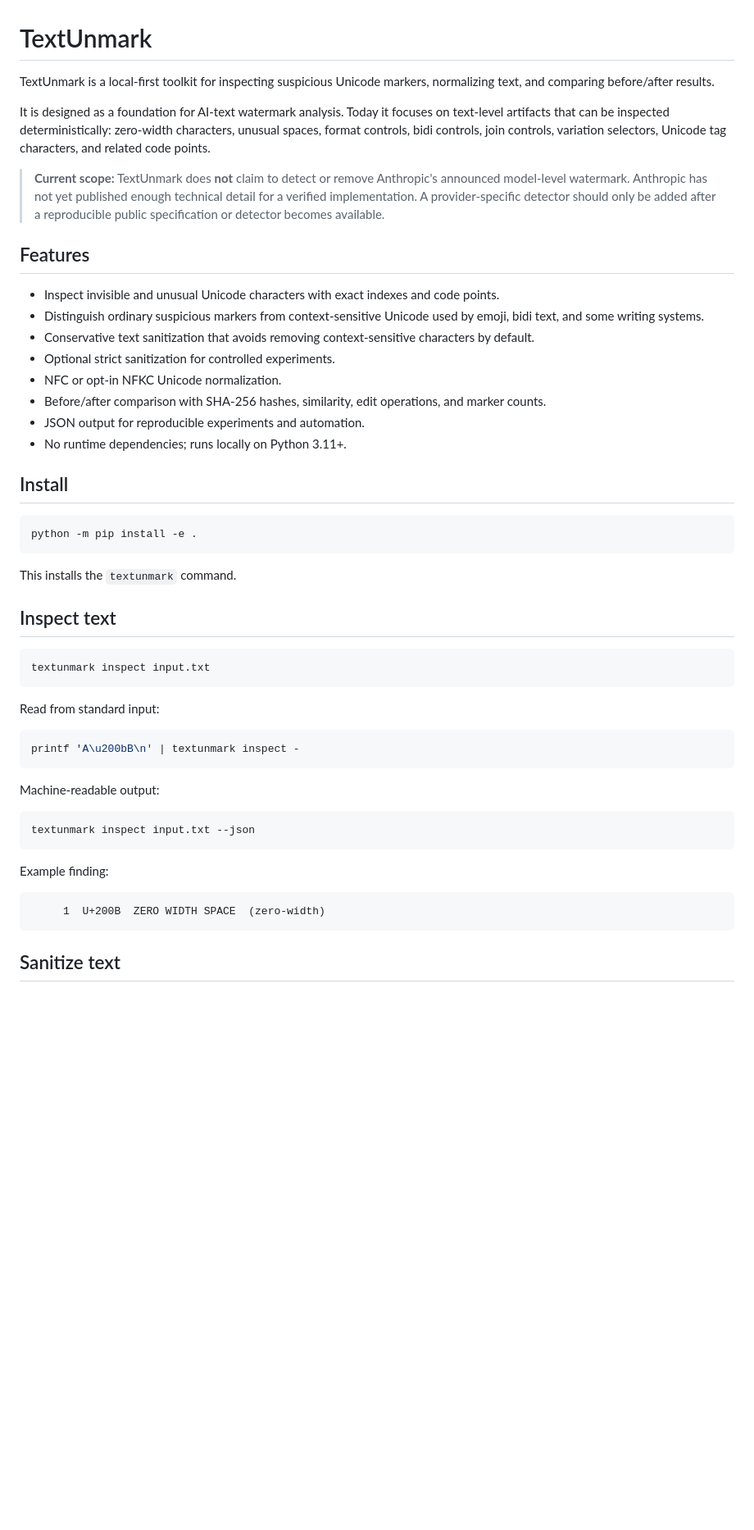
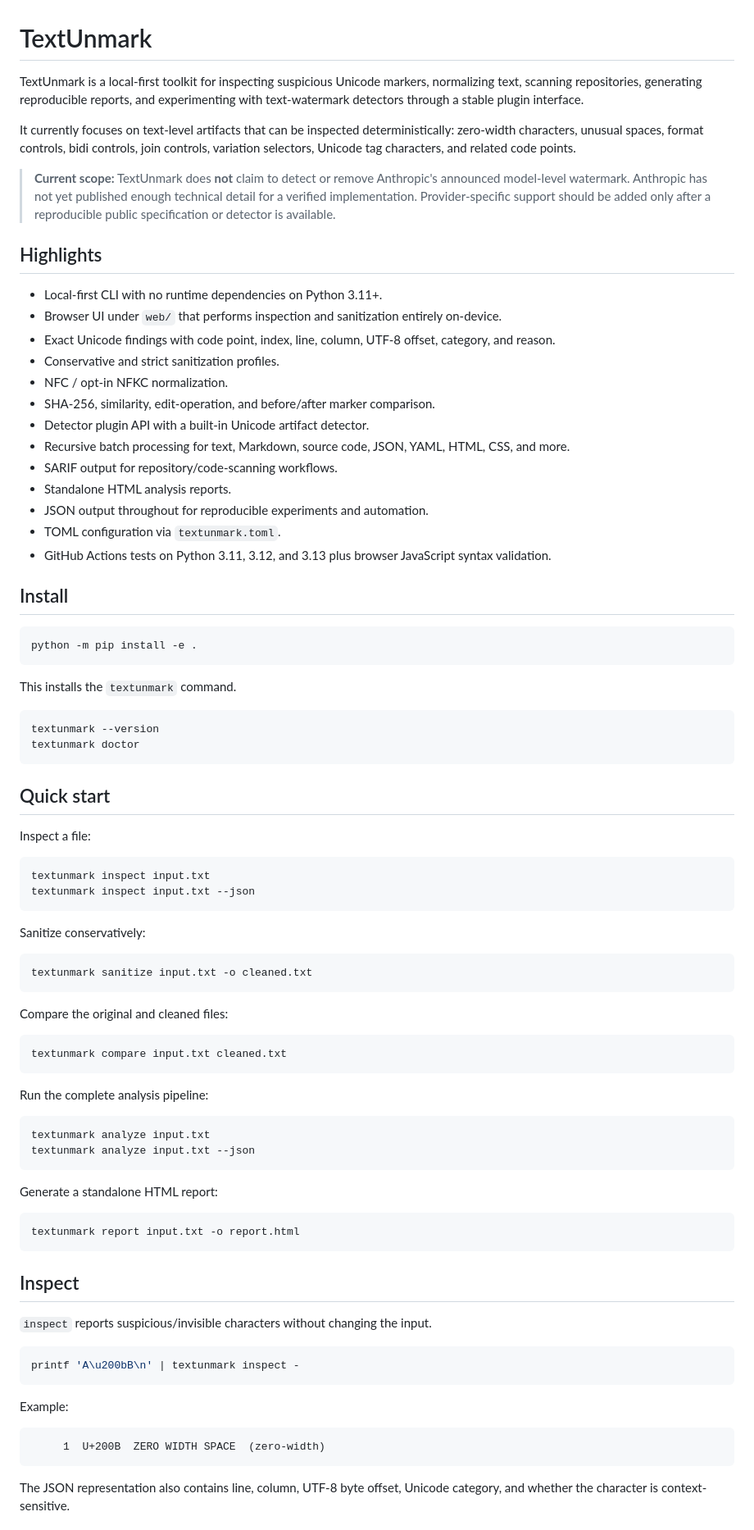
Before and after one commit to tomoponz/TextUnmark, a Markdown page: README.md, the part around one of its changes. Shown at 82% size. GitHub-like rendering; blank space fills up the shorter version.

Commit message:
docs: document TextUnmark 0.2 toolkit

````diff
--- a/README.md
+++ b/README.md
@@ -1,21 +1,26 @@
 # TextUnmark
 
-TextUnmark is a local-first toolkit for inspecting suspicious Unicode markers, normalizing text, and comparing before/after results.
+TextUnmark is a local-first toolkit for inspecting suspicious Unicode markers, normalizing text, scanning repositories, generating reproducible reports, and experimenting with text-watermark detectors through a stable plugin interface.
 
-It is designed as a foundation for AI-text watermark analysis. Today it focuses on text-level artifacts that can be inspected deterministically: zero-width characters, unusual spaces, format controls, bidi controls, join controls, variation selectors, Unicode tag characters, and related code points.
+It currently focuses on text-level artifacts that can be inspected deterministically: zero-width characters, unusual spaces, format controls, bidi controls, join controls, variation selectors, Unicode tag characters, and related code points.
 
-> **Current scope:** TextUnmark does **not** claim to detect or remove Anthropic's announced model-level watermark. Anthropic has not yet published enough technical detail for a verified implementation. A provider-specific detector should only be added after a reproducible public specification or detector becomes available.
+> **Current scope:** TextUnmark does **not** claim to detect or remove Anthropic's announced model-level watermark. Anthropic has not yet published enough technical detail for a verified implementation. Provider-specific support should be added only after a reproducible public specification or detector is available.
 
-## Features
+## Highlights
 
-- Inspect invisible and unusual Unicode characters with exact indexes and code points.
-- Distinguish ordinary suspicious markers from context-sensitive Unicode used by emoji, bidi text, and some writing systems.
-- Conservative text sanitization that avoids removing context-sensitive characters by default.
-- Optional strict sanitization for controlled experiments.
-- NFC or opt-in NFKC Unicode normalization.
-- Before/after comparison with SHA-256 hashes, similarity, edit operations, and marker counts.
-- JSON output for reproducible experiments and automation.
-- No runtime dependencies; runs locally on Python 3.11+.
+- Local-first CLI with no runtime dependencies on Python 3.11+.
+- Browser UI under `web/` that performs inspection and sanitization entirely on-device.
+- Exact Unicode findings with code point, index, line, column, UTF-8 offset, category, and reason.
+- Conservative and strict sanitization profiles.
+- NFC / opt-in NFKC normalization.
+- SHA-256, similarity, edit-operation, and before/after marker comparison.
+- Detector plugin API with a built-in Unicode artifact detector.
+- Recursive batch processing for text, Markdown, source code, JSON, YAML, HTML, CSS, and more.
+- SARIF output for repository/code-scanning workflows.
+- Standalone HTML analysis reports.
+- JSON output throughout for reproducible experiments and automation.
+- TOML configuration via `textunmark.toml`.
+- GitHub Actions tests on Python 3.11, 3.12, and 3.13 plus browser JavaScript syntax validation.
 
 ## Install
 
@@ -25,29 +30,58 @@ python -m pip install -e .
 
 This installs the `textunmark` command.
 
-## Inspect text
+```bash
+textunmark --version
+textunmark doctor
+```
+
+## Quick start
+
+Inspect a file:
 
 ```bash
 textunmark inspect input.txt
+textunmark inspect input.txt --json
 ```
 
-Read from standard input:
+Sanitize conservatively:
+
+```bash
+textunmark sanitize input.txt -o cleaned.txt
+```
+
+Compare the original and cleaned files:
+
+```bash
+textunmark compare input.txt cleaned.txt
+```
+
+Run the complete analysis pipeline:
+
+```bash
+textunmark analyze input.txt
+textunmark analyze input.txt --json
+```
+
+Generate a standalone HTML report:
+
+```bash
+textunmark report input.txt -o report.html
+```
+
+## Inspect
+
+`inspect` reports suspicious/invisible characters without changing the input.
 
 ```bash
 printf 'A\u200bB\n' | textunmark inspect -
 ```
 
-Machine-readable output:
-
-```bash
-textunmark inspect input.txt --json
-```
-
-Example finding:
+Example:
 
 ```text
      1  U+200B  ZERO WIDTH SPACE  (zero-width)
 ```
 
-## Sanitize text
+The JSON representation also contains line, column, UTF-8 byte offset, Unicode category, and whether the character is context-sensitive.
 
````
Also changed, not shown: other parts of README.md (+170 -33 lines).
